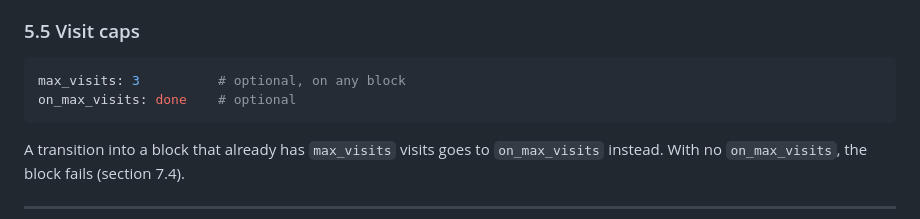
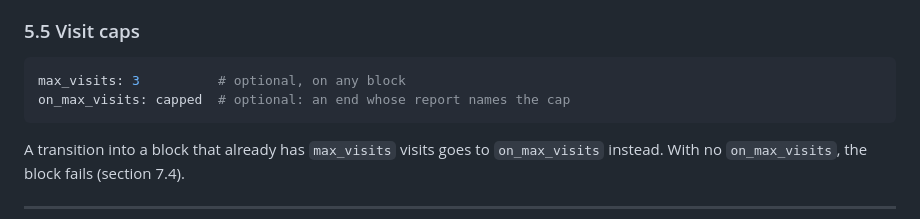
Before and after one commit to guplem/pskill, a Markdown page: SPEC.md, the part around the change. Rendered like a GitHub page.

Commit message:
Docs: SPEC 5.5's visit cap example goes to an end that names the cap
Co-Authored-By: Claude Opus 5.5 <noreply@anthropic.com>

````diff
--- a/SPEC.md
+++ b/SPEC.md
@@ -218,7 +218,7 @@ In form 3b the runner first follows the choice, then the first matching edge of
 
 ```yaml
 max_visits: 3          # optional, on any block
-on_max_visits: done    # optional
+on_max_visits: capped  # optional: an end whose report names the cap
 ```
 
 A transition into a block that already has `max_visits` visits goes to `on_max_visits` instead. With no `on_max_visits`, the block fails (section 7.4).
````
